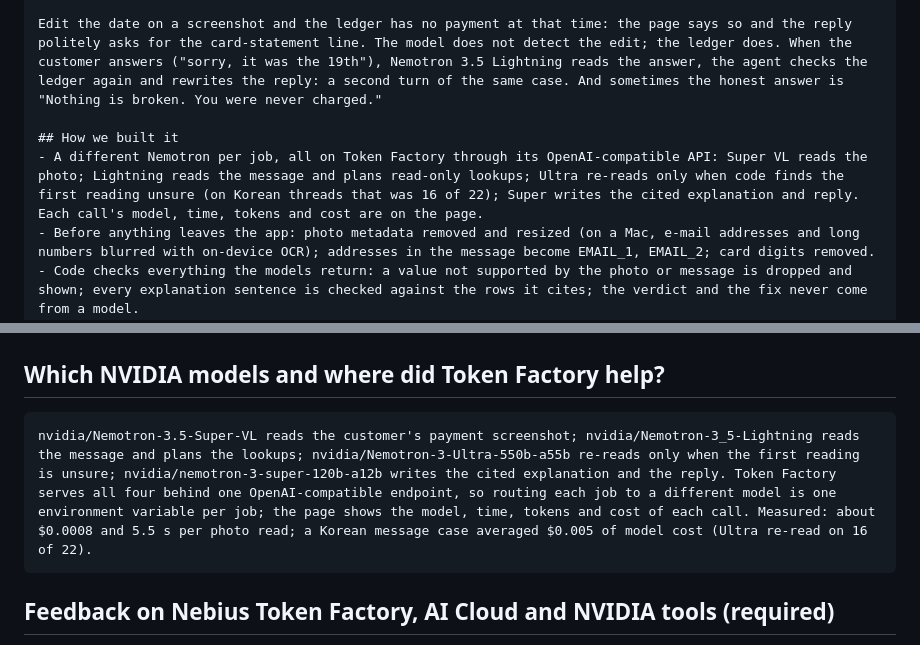
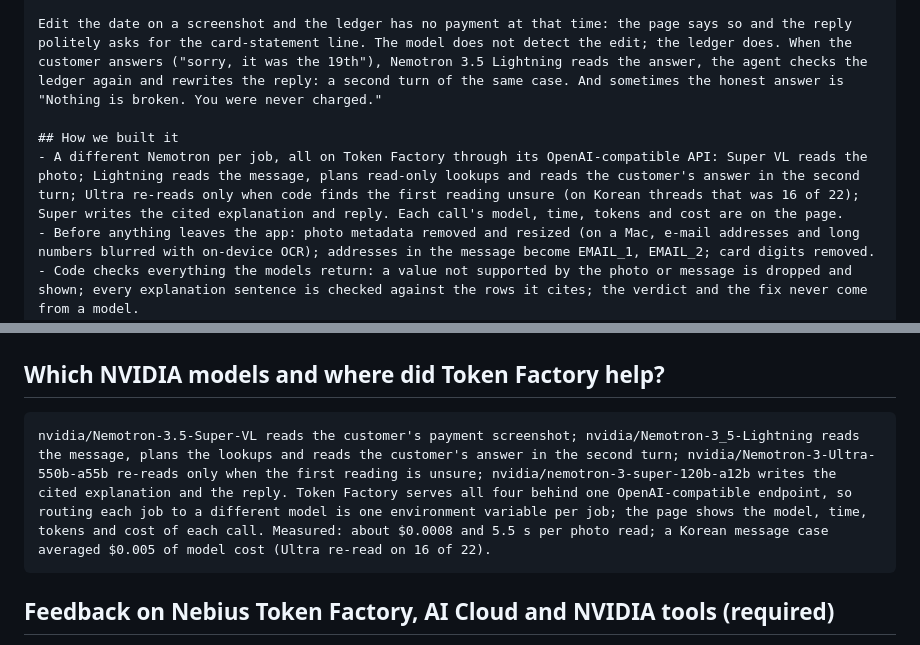
Before and after one commit to jejuolledev/paid-but-nothing-arrived-nebius, a Markdown page: docs/submission_form.md, 2 parts joined by grey strips. GitHub-like rendering.

Commit message:
form: Lightning reads the answer too
Co-Authored-By: Claude Opus 5.5 <noreply@anthropic.com>
Claude-Session: https://claude.ai/code/session_01B49dp5w47vjJWHe6x868bq

````diff
--- a/docs/submission_form.md
+++ b/docs/submission_form.md
@@ -47,7 +47,7 @@ Drop in the customer's screenshot and message. Nemotron 3.5 Super VL on Nebius T
 Edit the date on a screenshot and the ledger has no payment at that time: the page says so and the reply politely asks for the card-statement line. The model does not detect the edit; the ledger does. When the customer answers ("sorry, it was the 19th"), Nemotron 3.5 Lightning reads the answer, the agent checks the ledger again and rewrites the reply: a second turn of the same case. And sometimes the honest answer is "Nothing is broken. You were never charged."
 
 ## How we built it
-- A different Nemotron per job, all on Token Factory through its OpenAI-compatible API: Super VL reads the photo; Lightning reads the message and plans read-only lookups; Ultra re-reads only when code finds the first reading unsure (on Korean threads that was 16 of 22); Super writes the cited explanation and reply. Each call's model, time, tokens and cost are on the page.
+- A different Nemotron per job, all on Token Factory through its OpenAI-compatible API: Super VL reads the photo; Lightning reads the message, plans read-only lookups and reads the customer's answer in the second turn; Ultra re-reads only when code finds the first reading unsure (on Korean threads that was 16 of 22); Super writes the cited explanation and reply. Each call's model, time, tokens and cost are on the page.
 - Before anything leaves the app: photo metadata removed and resized (on a Mac, e-mail addresses and long numbers blurred with on-device OCR); addresses in the message become EMAIL_1, EMAIL_2; card digits removed.
 - Code checks everything the models return: a value not supported by the photo or message is dropped and shown; every explanation sentence is checked against the rows it cites; the verdict and the fix never come from a model.
 - Public demo: per-visitor copy of the synthetic data, recorded live runs for the examples ("Run it live now" for a real call), rate limits, the key only on the server.
@@ -78,7 +78,7 @@ First written on Oct 22-25, 2026 (inside this hackathon's submission period) for
 
 ## Which NVIDIA models and where did Token Factory help?
 ```
-nvidia/Nemotron-3.5-Super-VL reads the customer's payment screenshot; nvidia/Nemotron-3_5-Lightning reads the message and plans the lookups; nvidia/Nemotron-3-Ultra-550b-a55b re-reads only when the first reading is unsure; nvidia/nemotron-3-super-120b-a12b writes the cited explanation and the reply. Token Factory serves all four behind one OpenAI-compatible endpoint, so routing each job to a different model is one environment variable per job; the page shows the model, time, tokens and cost of each call. Measured: about $0.0008 and 5.5 s per photo read; a Korean message case averaged $0.005 of model cost (Ultra re-read on 16 of 22).
+nvidia/Nemotron-3.5-Super-VL reads the customer's payment screenshot; nvidia/Nemotron-3_5-Lightning reads the message, plans the lookups and reads the customer's answer in the second turn; nvidia/Nemotron-3-Ultra-550b-a55b re-reads only when the first reading is unsure; nvidia/nemotron-3-super-120b-a12b writes the cited explanation and the reply. Token Factory serves all four behind one OpenAI-compatible endpoint, so routing each job to a different model is one environment variable per job; the page shows the model, time, tokens and cost of each call. Measured: about $0.0008 and 5.5 s per photo read; a Korean message case averaged $0.005 of model cost (Ultra re-read on 16 of 22).
 ```
 
 ## Feedback on Nebius Token Factory, AI Cloud and NVIDIA tools (required)
````
